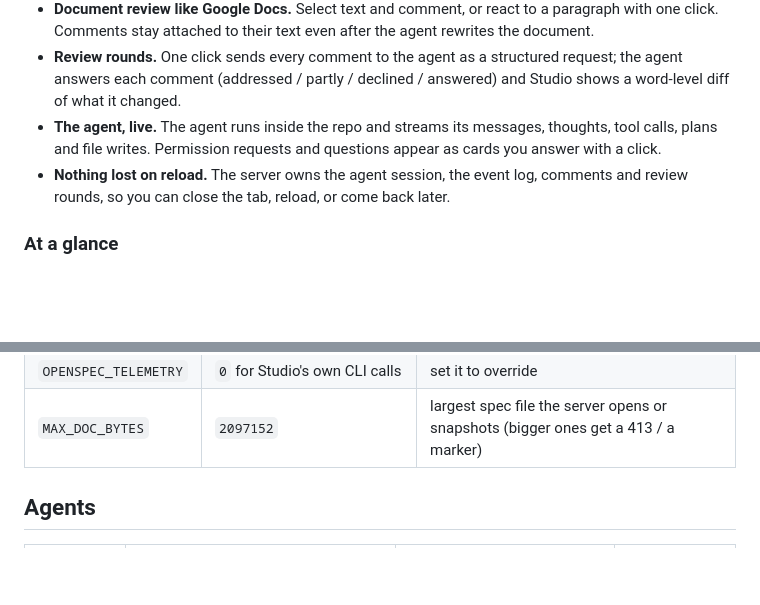
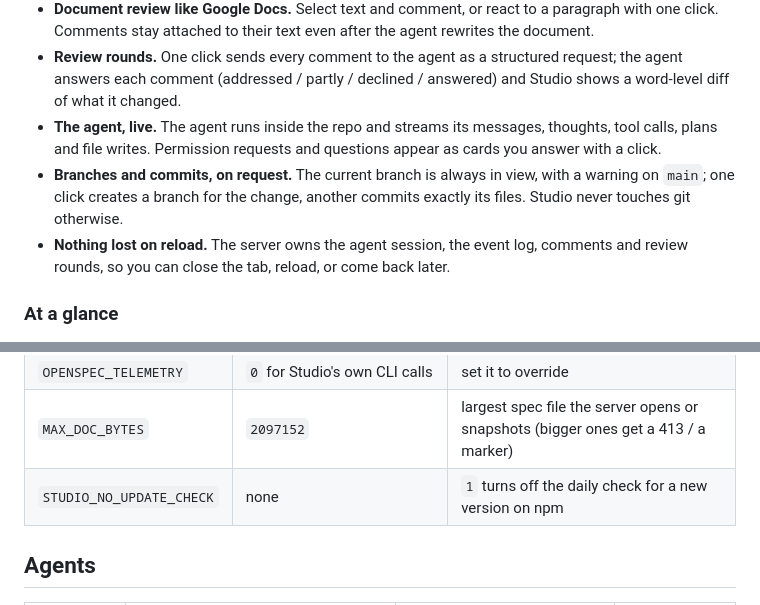
Before and after one commit to baabullah/openspec-studio, a Markdown page: README.md, 2 parts joined by grey strips. GitHub-like rendering; blank space fills up the shorter version.

```diff
--- a/README.md
+++ b/README.md
@@ -60,6 +60,8 @@ Without Studio, all of this happens through slash commands typed into an agent's
   (addressed / partly / declined / answered) and Studio shows a word-level diff of what it changed.
 - **The agent, live.** The agent runs inside the repo and streams its messages, thoughts, tool calls, plans and file
   writes. Permission requests and questions appear as cards you answer with a click.
+- **Branches and commits, on request.** The current branch is always in view, with a warning on `main`; one click
+  creates a branch for the change, another commits exactly its files. Studio never touches git otherwise.
 - **Nothing lost on reload.** The server owns the agent session, the event log, comments and review rounds, so you can
   close the tab, reload, or come back later.
 
@@ -489,6 +534,7 @@ All optional, as environment variables:
 | `OPENSPEC_BIN` | `openspec` | OpenSpec CLI to run |
 | `OPENSPEC_TELEMETRY` | `0` for Studio's own CLI calls | set it to override |
 | `MAX_DOC_BYTES` | `2097152` | largest spec file the server opens or snapshots (bigger ones get a 413 / a marker) |
+| `STUDIO_NO_UPDATE_CHECK` | none | `1` turns off the daily check for a new version on npm |
 
 ## Agents
 | id | how it runs | login | OpenSpec invocation |
```
Also changed, not shown: other parts of README.md (+49 -2 lines), docs/git-branch.png (added), docs/git-commit.png (added), 1 other file.
